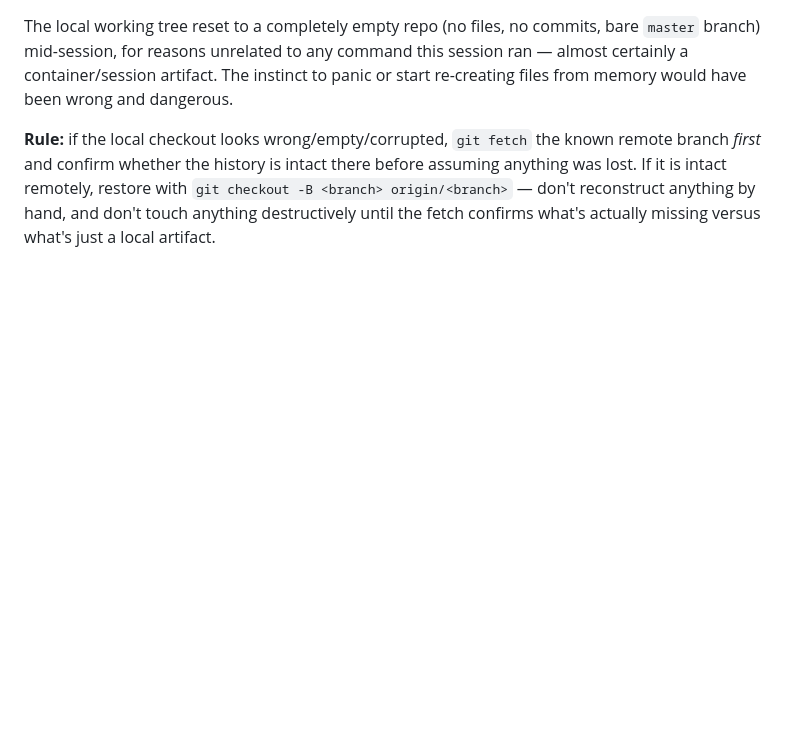
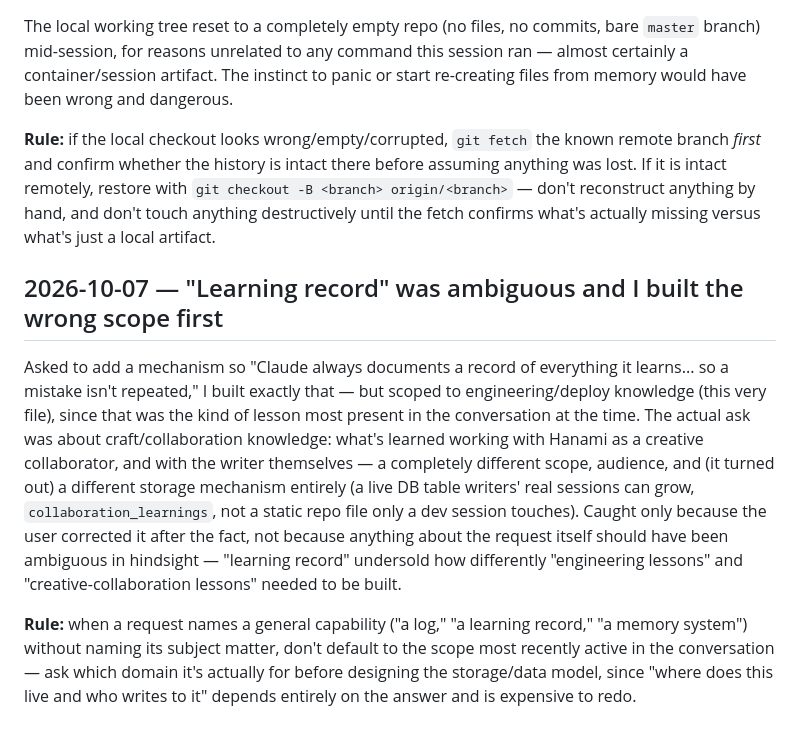
Before and after one commit to richard4801/WordArchitect-Backend-, a Markdown page: LEARNINGS.md, the part around the change. Rendered like a GitHub page; blank space fills up the shorter version.

Commit message:
LEARNINGS.md: record the scope-ambiguity mistake on this turn
Built the engineering-log version of "a learning record" before the user
corrected it to mean craft/collaboration knowledge (Hanami behavior,
writer feedback) -- a real instance of this file's own stated purpose,
recorded per its own rule (append when something non-obvious is learned,
without waiting to be asked).

Co-Authored-By: Claude Sonnet 5 <noreply@anthropic.com>
Claude-Session: https://claude.ai/code/session_01AjnRA9sa48cVbZzzYMtL8U

```diff
--- a/LEARNINGS.md
+++ b/LEARNINGS.md
@@ -116,3 +116,26 @@ there before assuming anything was lost. If it is intact remotely, restore
 with `git checkout -B <branch> origin/<branch>` — don't reconstruct
 anything by hand, and don't touch anything destructively until the fetch
 confirms what's actually missing versus what's just a local artifact.
+
+## 2026-10-07 — "Learning record" was ambiguous and I built the wrong scope first
+
+Asked to add a mechanism so "Claude always documents a record of everything
+it learns... so a mistake isn't repeated," I built exactly that — but
+scoped to engineering/deploy knowledge (this very file), since that was
+the kind of lesson most present in the conversation at the time. The
+actual ask was about craft/collaboration knowledge: what's learned working
+with Hanami as a creative collaborator, and with the writer themselves —
+a completely different scope, audience, and (it turned out) a different
+storage mechanism entirely (a live DB table writers' real sessions can
+grow, `collaboration_learnings`, not a static repo file only a dev session
+touches). Caught only because the user corrected it after the fact, not
+because anything about the request itself should have been ambiguous in
+hindsight — "learning record" undersold how differently "engineering
+lessons" and "creative-collaboration lessons" needed to be built.
+
+**Rule:** when a request names a general capability ("a log," "a learning
+record," "a memory system") without naming its subject matter, don't
+default to the scope most recently active in the conversation — ask which
+domain it's actually for before designing the storage/data model, since
+"where does this live and who writes to it" depends entirely on the
+answer and is expensive to redo.
```
